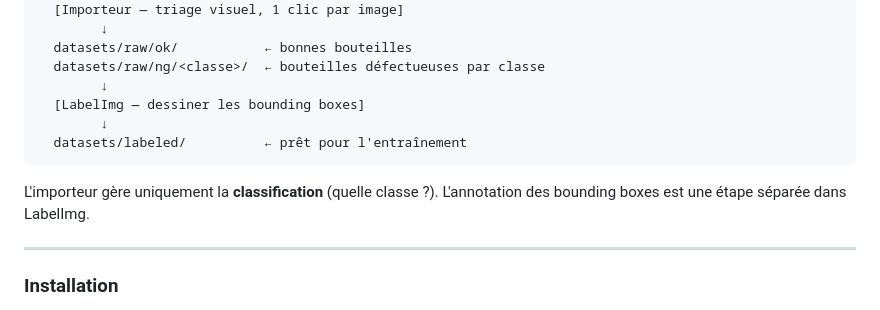
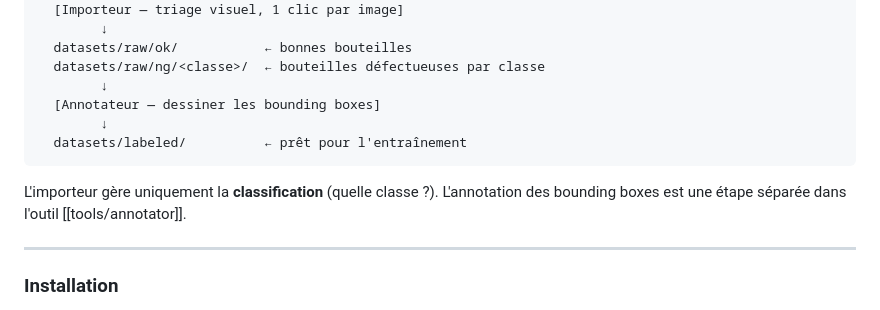
Before and after one commit to lkwik94/Yolobottles, a Markdown page: docs/tools/importer.md, the part around one of its changes. GitHub-like rendering.

````diff
--- a/docs/tools/importer.md
+++ b/docs/tools/importer.md
@@ -178,13 +177,13 @@ Images brutes (BMP/JPG/PNG)
   datasets/raw/ok/           ← bonnes bouteilles
   datasets/raw/ng/<classe>/  ← bouteilles défectueuses par classe
         ↓
-  [LabelImg — dessiner les bounding boxes]
+  [Annotateur — dessiner les bounding boxes]
         ↓
   datasets/labeled/          ← prêt pour l'entraînement
 ```
 
 L'importeur gère uniquement la **classification** (quelle classe ?).
-L'annotation des bounding boxes est une étape séparée dans LabelImg.
+L'annotation des bounding boxes est une étape séparée dans l'outil [[tools/annotator]].
 
 ---
 
````
Also changed, not shown: other parts of docs/tools/importer.md (+8 -10 lines), docs/log.md (+11 -0 lines), docs/tools/annotator.md (+8 -1 lines).
